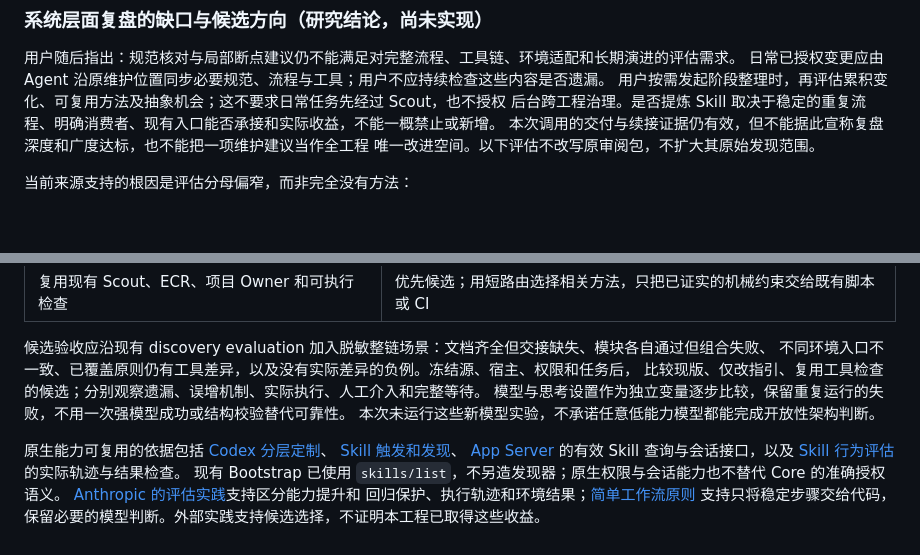
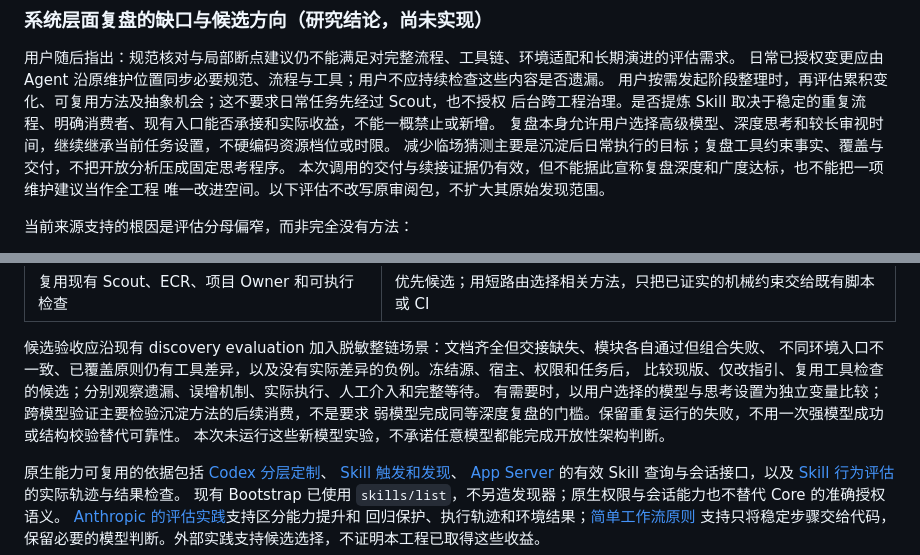
Before and after one commit to lly-personal/agent-memory-sidecar, a Markdown page: docs/decisions/0079-project-session-front-door-and-scout-terminal-contract.zh.md, 2 parts joined by grey strips. GitHub-like rendering; blank space fills up the shorter version.

Commit message:
docs: separate review depth from downstream execution reliability
Preserve user-selected review model, reasoning and time. No new resource constraint or runtime behavior. Verified active documentation links and diff hygiene.

```diff
--- a/docs/decisions/0079-project-session-front-door-and-scout-terminal-contract.zh.md
+++ b/docs/decisions/0079-project-session-front-door-and-scout-terminal-contract.zh.md
@@ -60,6 +60,8 @@
 日常已授权变更应由 Agent 沿原维护位置同步必要规范、流程与工具；用户不应持续检查这些内容是否遗漏。
 用户按需发起阶段整理时，再评估累积变化、可复用方法及抽象机会；这不要求日常任务先经过 Scout，也不授权
 后台跨工程治理。是否提炼 Skill 取决于稳定的重复流程、明确消费者、现有入口能否承接和实际收益，不能一概禁止或新增。
+复盘本身允许用户选择高级模型、深度思考和较长审视时间，继续继承当前任务设置，不硬编码资源档位或时限。
+减少临场猜测主要是沉淀后日常执行的目标；复盘工具约束事实、覆盖与交付，不把开放分析压成固定思考程序。
 本次调用的交付与续接证据仍有效，但不能据此宣称复盘深度和广度达标，也不能把一项维护建议当作全工程
 唯一改进空间。以下评估不改写原审阅包，不扩大其原始发现范围。
 
@@ -88,8 +90,9 @@
 候选验收应沿现有 discovery evaluation 加入脱敏整链场景：文档齐全但交接缺失、模块各自通过但组合失败、
 不同环境入口不一致、已覆盖原则仍有工具差异，以及没有实际差异的负例。冻结源、宿主、权限和任务后，
 比较现版、仅改指引、复用工具检查的候选；分别观察遗漏、误增机制、实际执行、人工介入和完整等待。
-模型与思考设置作为独立变量逐步比较，保留重复运行的失败，不用一次强模型成功或结构校验替代可靠性。
-本次未运行这些新模型实验，不承诺任意低能力模型都能完成开放性架构判断。
+有需要时，以用户选择的模型与思考设置为独立变量比较；跨模型验证主要检验沉淀方法的后续消费，不是要求
+弱模型完成同等深度复盘的门槛。保留重复运行的失败，不用一次强模型成功或结构校验替代可靠性。
+本次未运行这些新模型实验，不承诺任意模型都能完成开放性架构判断。
 
 原生能力可复用的依据包括 [Codex 分层定制](https://learn.chatgpt.com/docs/customization/overview)、
 [Skill 触发和发现](https://learn.chatgpt.com/docs/build-skills)、
```
